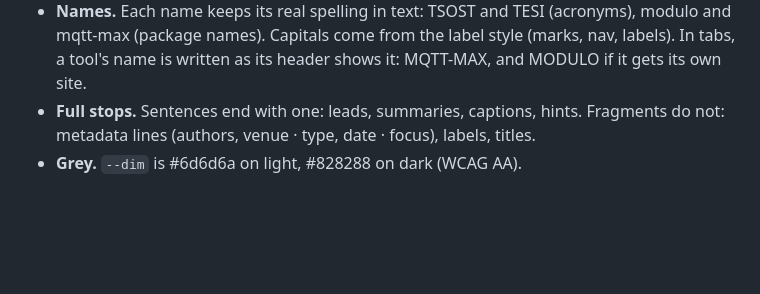
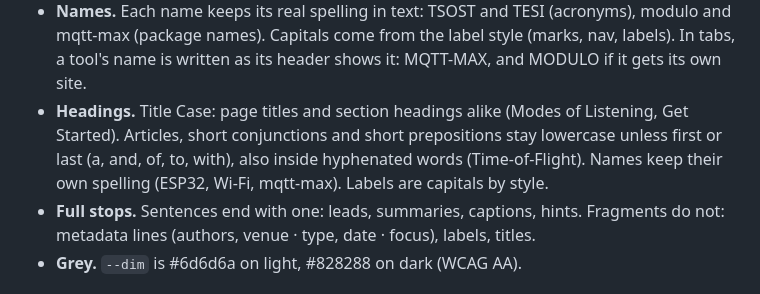
Before and after one commit to francesco-di-maggio/style, a Markdown page: README.md, the part around the change. Rendered like a GitHub page; blank space fills up the shorter version.

Commit message:
README: Title Case headings

```diff
--- a/README.md
+++ b/README.md
@@ -44,6 +44,7 @@ A change that keeps every site intact goes into `v1`. A change that would break
 - **Share images.** 1200×630, dark: the mark top left, a 96 px headline, one dim mono line.
 - **Text.** Lean and factual. Short declarative sentences, exact values, one fact in one place.
 - **Names.** Each name keeps its real spelling in text: TSOST and TESI (acronyms), modulo and mqtt-max (package names). Capitals come from the label style (marks, nav, labels). In tabs, a tool's name is written as its header shows it: MQTT-MAX, and MODULO if it gets its own site.
+- **Headings.** Title Case: page titles and section headings alike (Modes of Listening, Get Started). Articles, short conjunctions and short prepositions stay lowercase unless first or last (a, and, of, to, with), also inside hyphenated words (Time-of-Flight). Names keep their own spelling (ESP32, Wi-Fi, mqtt-max). Labels are capitals by style.
 - **Full stops.** Sentences end with one: leads, summaries, captions, hints. Fragments do not: metadata lines (authors, venue · type, date · focus), labels, titles.
 - **Grey.** `--dim` is #6d6d6a on light, #828288 on dark (WCAG AA).
 
```
